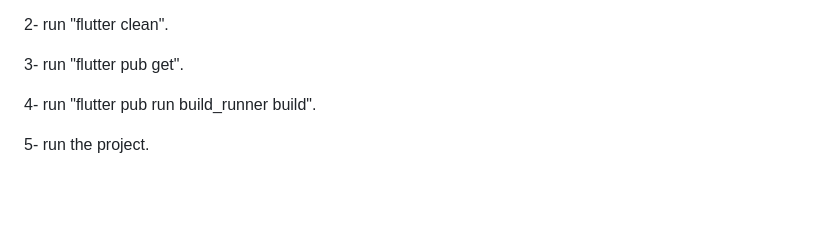
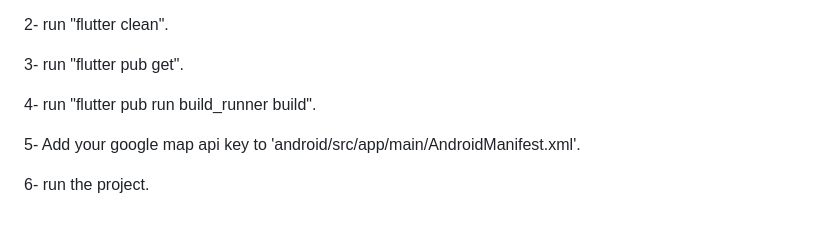
Before and after one commit to laitooo/bloomdelivery, a Markdown page: README.md, the part around the change. Rendered like a GitHub page; blank space fills up the shorter version.

```diff
--- a/README.md
+++ b/README.md
@@ -58,4 +58,6 @@ To run the project do the following steps:
 
 4- run "flutter pub run build_runner build".
 
-5- run the project.
+5- Add your google map api key to 'android/src/app/main/AndroidManifest.xml'.
+
+6- run the project.
```
